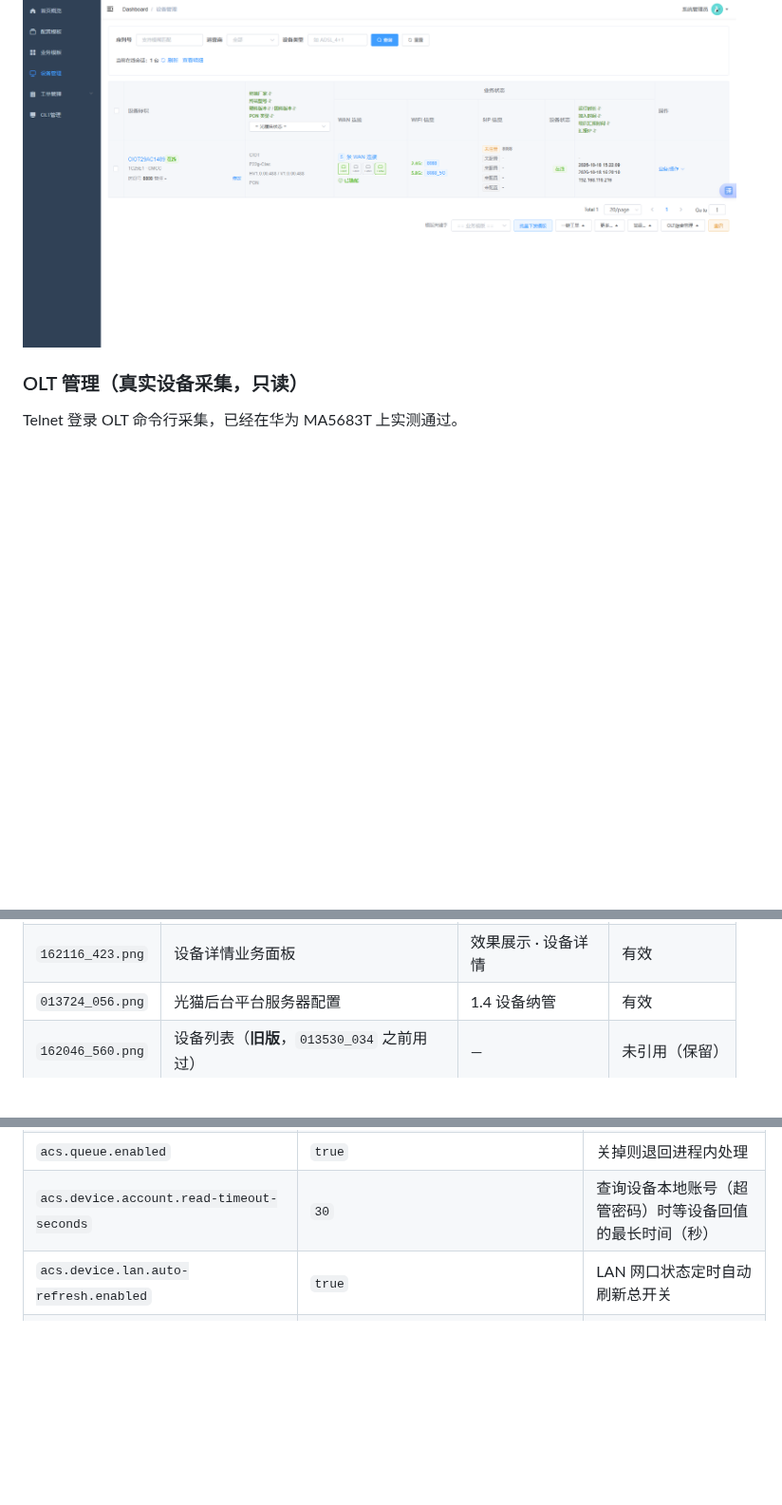
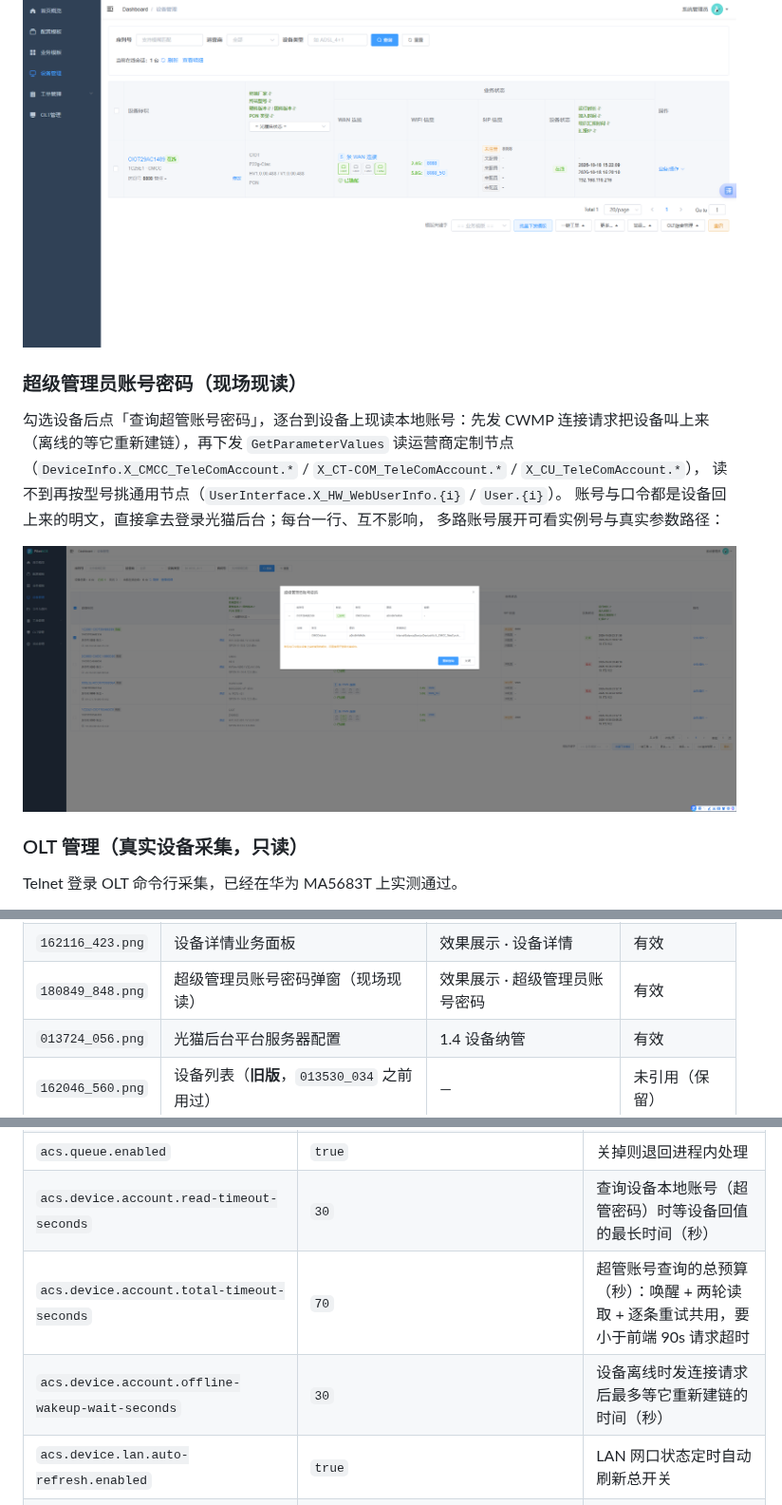
Before and after one commit to tangsky001/tr069, a Markdown page: README.md, 3 parts joined by grey strips. Shown at 95% size. Drawn GitHub-style; pictures changed too: doc/Display/180849_848.png (added); blank space fills up the shorter version.

```diff
--- a/README.md
+++ b/README.md
@@ -88,6 +88,17 @@ TR069 ACS（Java 版）—— 基于 CWMP/TR069 协议的光猫远程管理平
 未插灰色，悬停看 MAC）、WLAN 按 2.4G / 5.8G 分行、SIP 语音（只列真实线路实例）：
 
 ![设备详情 - 业务面板](doc/Display/162116_423.png)
+
+### 超级管理员账号密码（现场现读）
+
+勾选设备后点「查询超管账号密码」，逐台到设备上现读本地账号：先发 CWMP 连接请求把设备叫上来
+（离线的等它重新建链），再下发 `GetParameterValues` 读运营商定制节点
+（`DeviceInfo.X_CMCC_TeleComAccount.*` / `X_CT-COM_TeleComAccount.*` / `X_CU_TeleComAccount.*`），
+读不到再按型号挑通用节点（`UserInterface.X_HW_WebUserInfo.{i}` / `User.{i}`）。
+账号与口令都是设备回上来的明文，直接拿去登录光猫后台；每台一行、互不影响，
+多路账号展开可看实例号与真实参数路径：
+
+![超级管理员账号密码](doc/Display/180849_848.png)
 
 ### OLT 管理（真实设备采集，**只读**）
 
@@ -392,6 +403,7 @@ acs:
 | `174419_542.png` | 适配完成后列表 | 效果展示 · 设备管理 | 有效 |
 | `013530_034.png` | 设备列表（现行版） | 效果展示 · 设备列表 | 有效 |
 | `162116_423.png` | 设备详情业务面板 | 效果展示 · 设备详情 | 有效 |
+| `180849_848.png` | 超级管理员账号密码弹窗（现场现读） | 效果展示 · 超级管理员账号密码 | 有效 |
 | `013724_056.png` | 光猫后台平台服务器配置 | 1.4 设备纳管 | 有效 |
 | `162046_560.png` | 设备列表（**旧版**，`013530_034` 之前用过） | — | 未引用（保留） |
 | `025159_916.png` | 设备列表（**旧版**，早期用过） | — | 未引用（保留） |
@@ -657,6 +669,8 @@ cd web && npx vue-cli-service lint --no-fix    # 前端 lint
 | `acs.worklist.root-path` | `./configuration` | 外部配置根目录（`models/`）；相对路径按 jar 所在目录解析，从任何工作目录启动都指向同一处 |
 | `acs.queue.enabled` | `true` | 关掉则退回进程内处理 |
 | `acs.device.account.read-timeout-seconds` | `30` | 查询设备本地账号（超管密码）时等设备回值的最长时间（秒） |
+| `acs.device.account.total-timeout-seconds` | `70` | 超管账号查询的总预算（秒）：唤醒 + 两轮读取 + 逐条重试共用，要小于前端 90s 请求超时 |
+| `acs.device.account.offline-wakeup-wait-seconds` | `30` | 设备离线时发连接请求后最多等它重新建链的时间（秒） |
 | `acs.device.lan.auto-refresh.enabled` | `true` | LAN 网口状态定时自动刷新总开关 |
 | `acs.device.lan.auto-refresh.interval-millis` | `300000` | 自动刷新间隔（毫秒），默认 5 分钟 |
 | `acs.device.lan.auto-refresh.wait-seconds` | `120` | 单轮等待设备回值的上限（秒），超时不判失败 |
```
Also changed, not shown: API.md (+3 -3 lines), README.en.md (+16 -0 lines), 5 other files.
